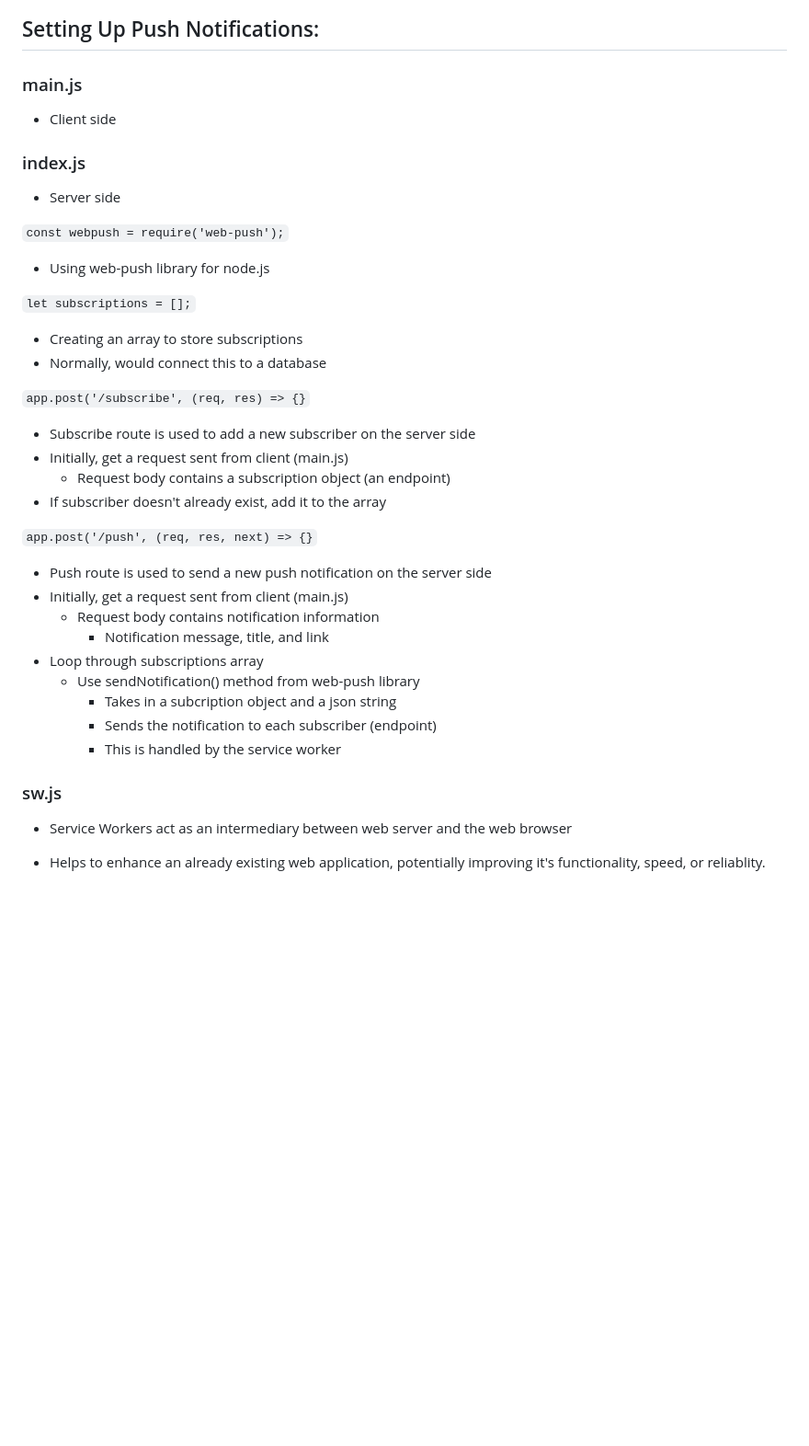
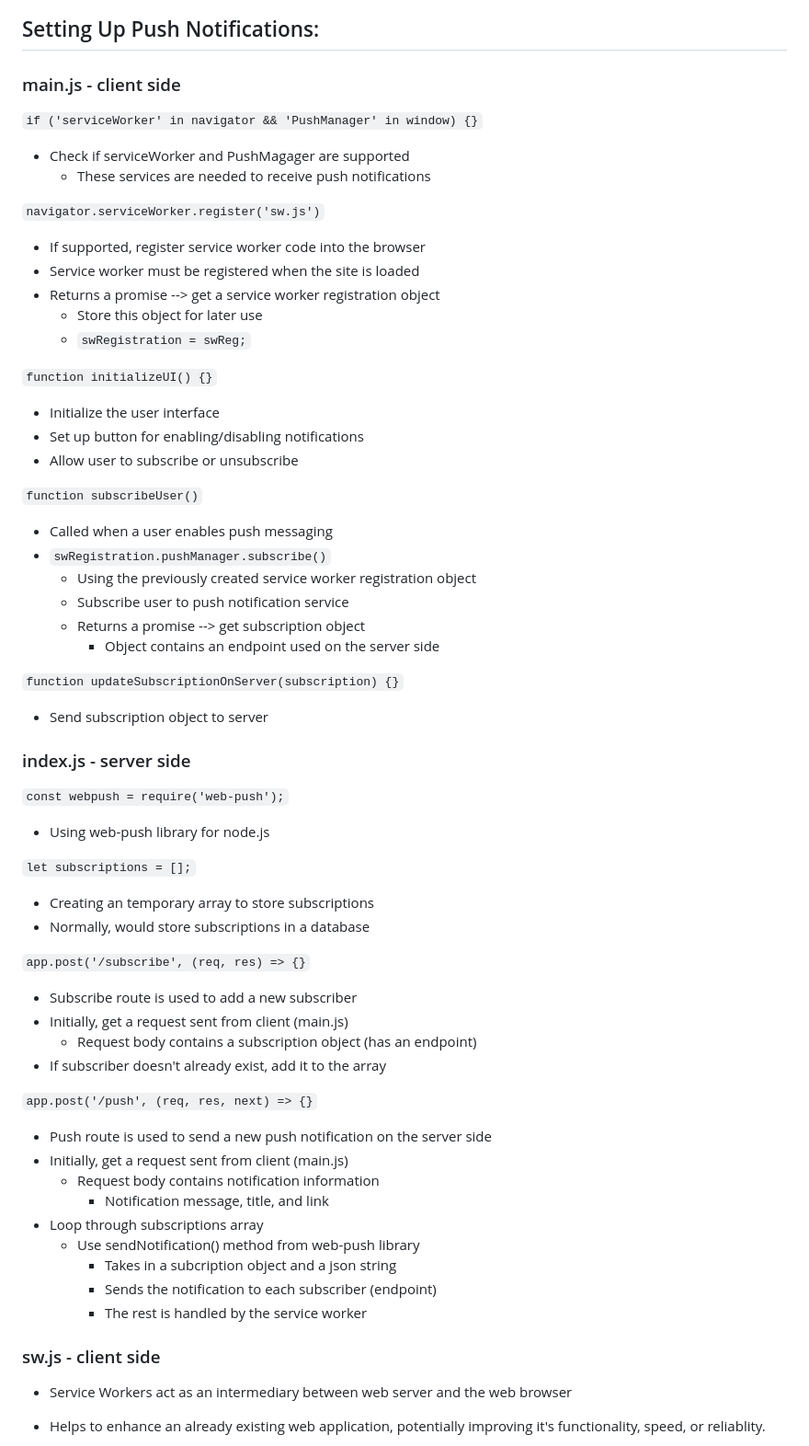
Before and after one commit to weins127/runtime_terrors_techshare, a Markdown page: README.md, the part around the change. Shown at 92% size. Rendered like a GitHub page; blank space fills up the shorter version.

````diff
--- a/README.md
+++ b/README.md
@@ -19,23 +19,49 @@ Diagram 3
 
 ## Setting Up Push Notifications:
 
-### main.js
-- Client side
+### main.js - client side
 
-### index.js
-- Server side
+```if ('serviceWorker' in navigator && 'PushManager' in window) {}```
+- Check if serviceWorker and PushMagager are supported
+    - These services are needed to receive push notifications
+
+```navigator.serviceWorker.register('sw.js')```
+- If supported, register service worker code into the browser
+- Service worker must be registered when the site is loaded
+- Returns a promise --> get a service worker registration object
+    -  Store this object for later use
+    - ```swRegistration = swReg;```
+
+```function initializeUI() {}```
+- Initialize the user interface
+- Set up button for enabling/disabling notifications
+- Allow user to subscribe or unsubscribe
+
+```function subscribeUser()```
+- Called when a user enables push messaging
+-  ```swRegistration.pushManager.subscribe()```
+    - Using the previously created service worker registration object
+    - Subscribe user to push notification service
+    - Returns a promise --> get subscription object
+        - Object contains an endpoint used on the server side
+
+```function updateSubscriptionOnServer(subscription) {}```
+- Send subscription object to server
+
+
+### index.js - server side
 
 ```const webpush = require('web-push');```
 - Using web-push library for node.js
 
 ```let subscriptions = [];```
-- Creating an array to store subscriptions
-- Normally, would connect this to a database
+- Creating an temporary array to store subscriptions
+- Normally, would store subscriptions in a database
 
 ```app.post('/subscribe', (req, res) => {}```
-- Subscribe route is used to add a new subscriber on the server side
+- Subscribe route is used to add a new subscriber
 - Initially, get a request sent from client (main.js)
-    - Request body contains a subscription object (an endpoint)
+    - Request body contains a subscription object (has an endpoint)
 - If subscriber doesn't already exist, add it to the array
 
 ```app.post('/push', (req, res, next) => {}```
@@ -47,10 +73,10 @@ Diagram 3
     - Use sendNotification() method from web-push library
         - Takes in a subcription object and a json string
         - Sends the notification to each subscriber (endpoint)
-        - This is handled by the service worker
+        - The rest is handled by the service worker
 
 
-### sw.js
+### sw.js - client side
 - Service Workers act as an intermediary between web server and the web browser
 - Helps to enhance an already existing web application, potentially improving it's functionality, speed, or reliablity.
 
````
